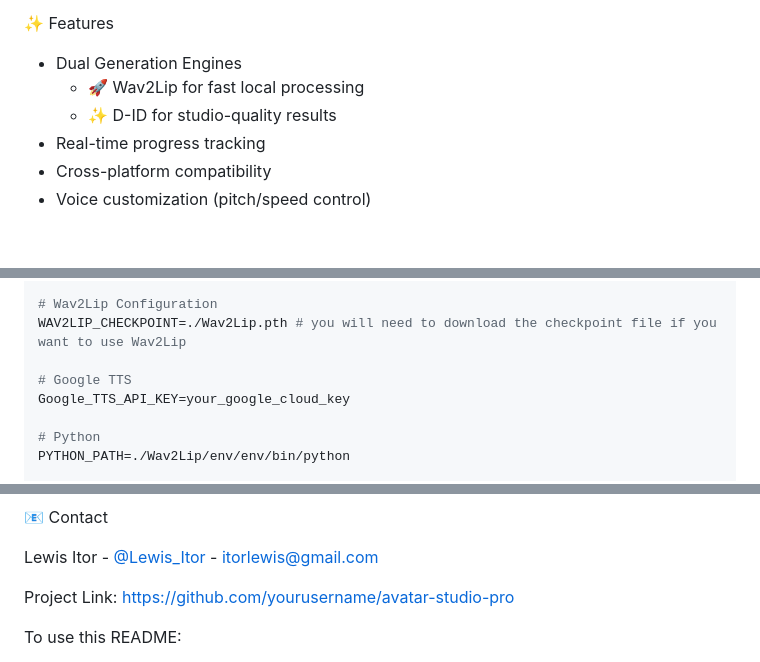
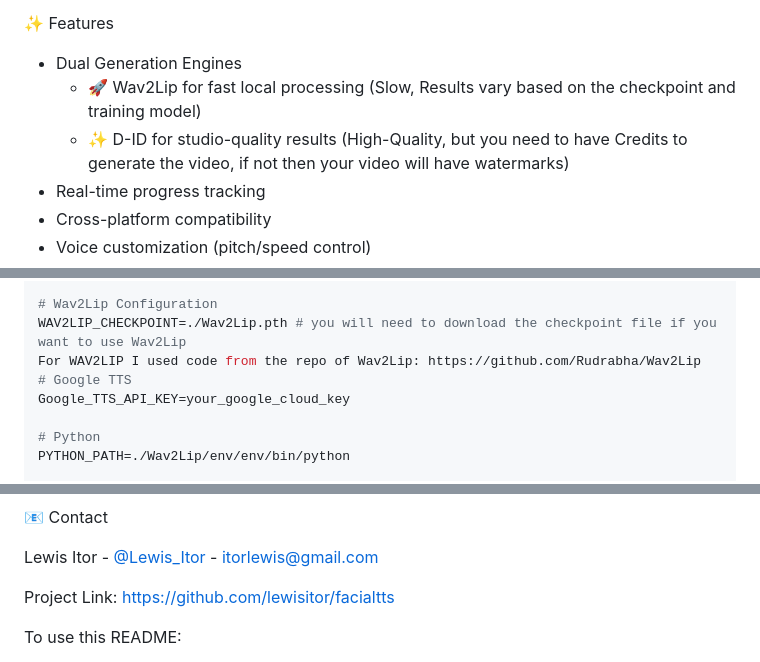
Before and after one commit to lewisitor/facialtts, a Markdown page: README.md, 3 parts joined by grey strips. Drawn GitHub-style; blank space fills up the shorter version.

Commit message:
Update README.md
Included the Repo link for Wav2Lip: https://github.com/Rudrabha/Wav2Lip

```diff
--- a/README.md
+++ b/README.md
@@ -10,8 +10,8 @@ A complete solution for generating realistic talking avatars with your choice of
 ✨ Features
 
 - Dual Generation Engines
-  - 🚀 Wav2Lip for fast local processing
-  - ✨ D-ID for studio-quality results
+  - 🚀 Wav2Lip for fast local processing (Slow, Results vary based on the checkpoint and training model)
+  - ✨ D-ID for studio-quality results (High-Quality, but you need to have Credits to generate the video, if not then your video will have watermarks)
 - Real-time progress tracking
 - Cross-platform compatibility
 - Voice customization (pitch/speed control)
@@ -50,7 +50,7 @@ D_ID_API_ENDPOINT=https://api.d-id.com/talks
 
 # Wav2Lip Configuration
 WAV2LIP_CHECKPOINT=./Wav2Lip.pth # you will need to download the checkpoint file if you want to use Wav2Lip
-
+For WAV2LIP I used code from the repo of Wav2Lip: https://github.com/Rudrabha/Wav2Lip
 # Google TTS
 Google_TTS_API_KEY=your_google_cloud_key
 
@@ -156,7 +156,7 @@ Distributed under the MIT License. See `LICENSE` for more information.
 
 Lewis Itor - [@Lewis_Itor](https://x.com/lewis_itor) - itorlewis@gmail.com
 
-Project Link: [https://github.com/yourusername/avatar-studio-pro](https://github.com/lewisitor/facialtts)
+Project Link: [https://github.com/lewisitor/facialtts](https://github.com/lewisitor/facialtts)
 
 
 To use this README:
```
